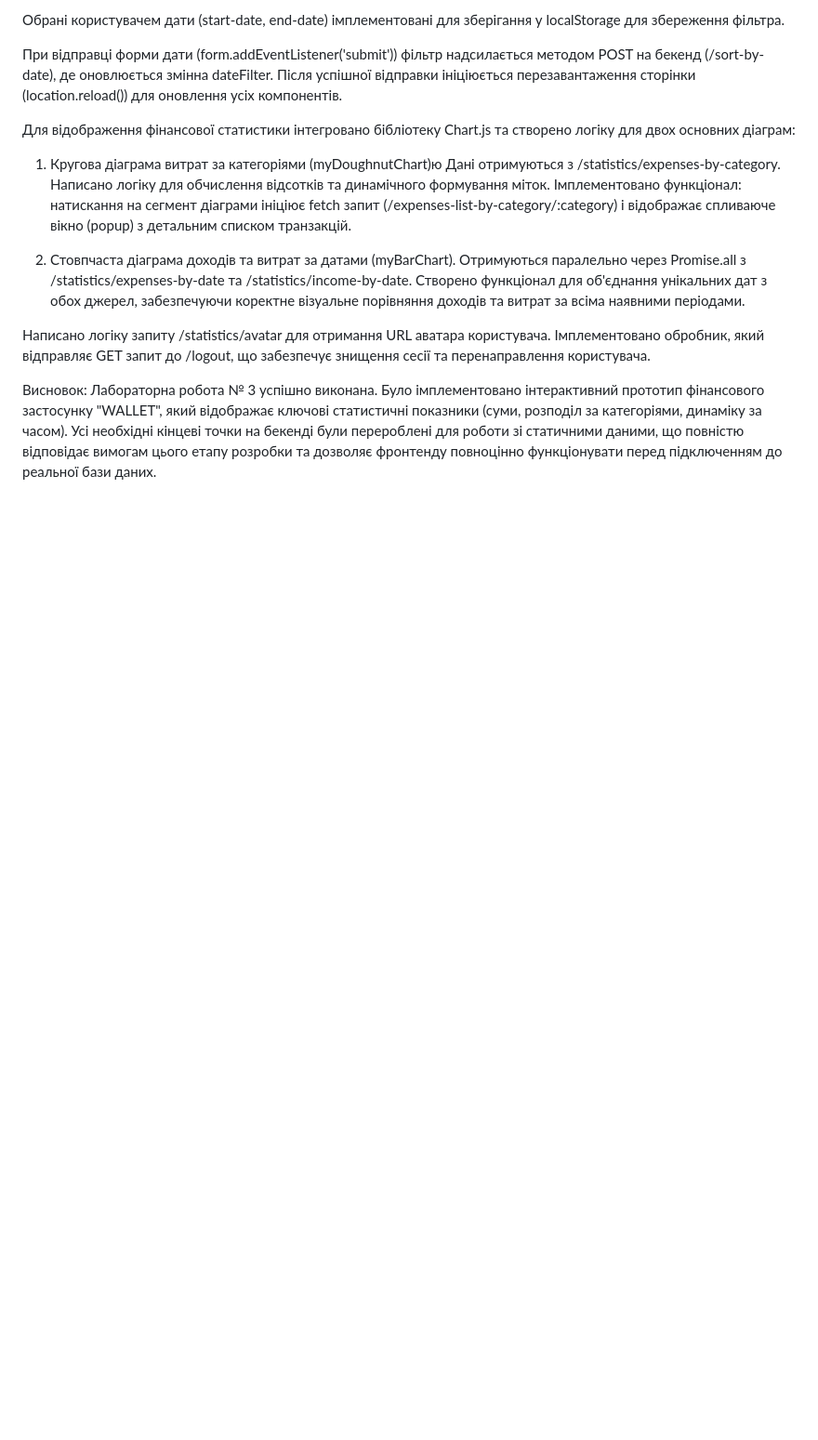
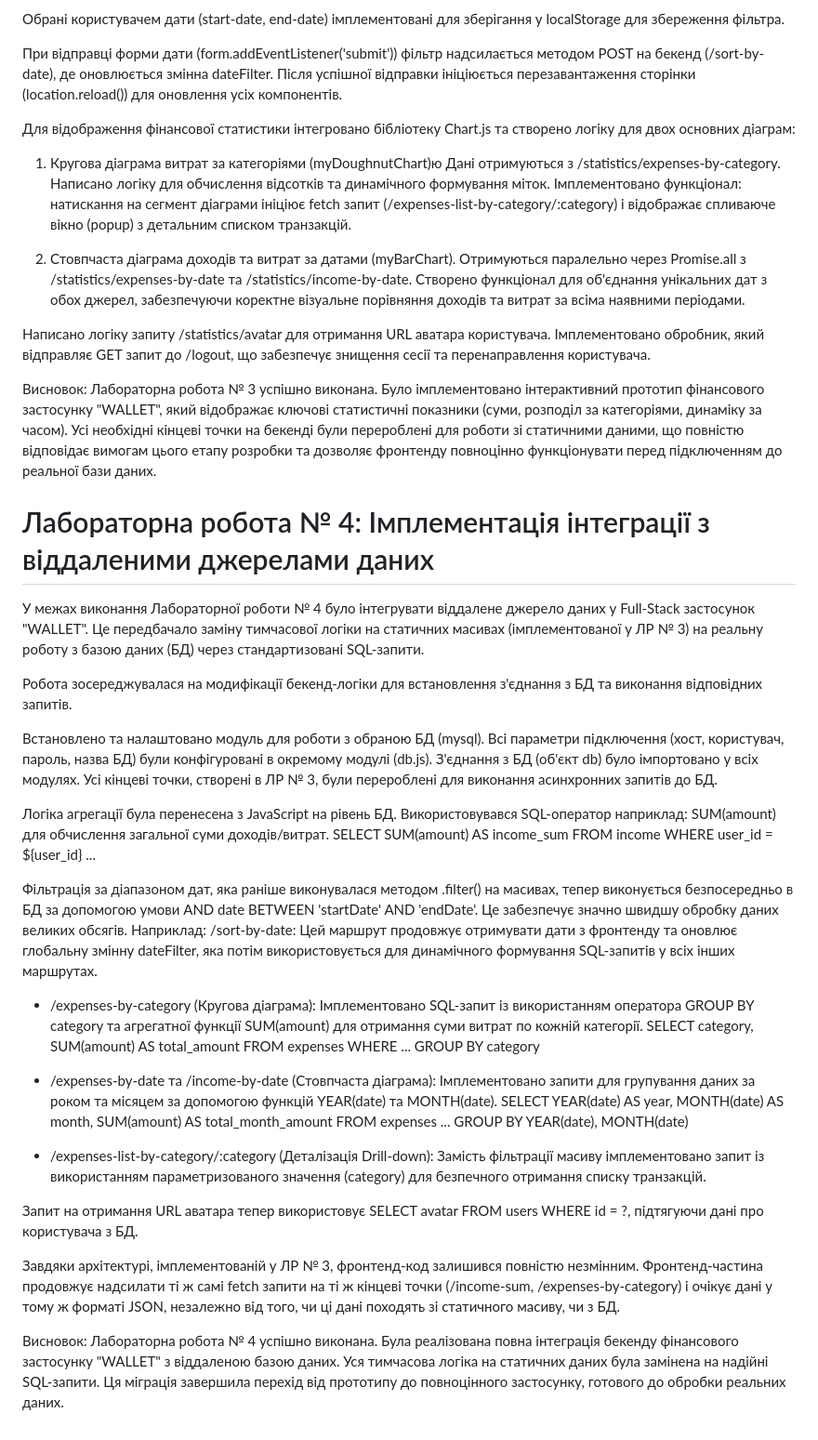
Before and after one commit to elisafrus/wallet, a Markdown page: README.md, the part around the change. Shown at 93% size. Drawn GitHub-style; blank space fills up the shorter version.

Commit message:
Додано інформацію про Лабораторну роботу № 4
Описано інтеграцію з віддаленим джерелом даних у фінансовому застосунку 'WALLET'. Включено деталі про модифікацію бекенд-логіки, налаштування підключення до БД та реалізацію SQL-запитів.

```diff
--- a/README.md
+++ b/README.md
@@ -149,3 +149,27 @@ users - expenses: Один користувач може мати багато
 Написано логіку запиту /statistics/avatar для отримання URL аватара користувача. Імплементовано обробник, який відправляє GET запит до /logout, що забезпечує знищення сесії та перенаправлення користувача.
 
 Висновок: Лабораторна робота № 3 успішно виконана. Було імплементовано інтерактивний прототип фінансового застосунку "WALLET", який відображає ключові статистичні показники (суми, розподіл за категоріями, динаміку за часом). Усі необхідні кінцеві точки на бекенді були перероблені для роботи зі статичними даними, що повністю відповідає вимогам цього етапу розробки та дозволяє фронтенду повноцінно функціонувати перед підключенням до реальної бази даних.
+
+# Лабораторна робота № 4: Імплементація інтеграції з віддаленими джерелами даних
+
+У межах виконання Лабораторної роботи № 4 було інтегрувати віддалене джерело даних у Full-Stack застосунок "WALLET". Це передбачало заміну тимчасової логіки на статичних масивах (імплементованої у ЛР № 3) на реальну роботу з базою даних (БД) через стандартизовані SQL-запити.
+
+Робота зосереджувалася на модифікації бекенд-логіки для встановлення з'єднання з БД та виконання відповідних запитів.
+
+Встановлено та налаштовано модуль для роботи з обраною БД (mysql). Всі параметри підключення (хост, користувач, пароль, назва БД) були конфігуровані в окремому модулі (db.js). З'єднання з БД (об'єкт db) було імпортовано у всіх модулях. Усі кінцеві точки, створені в ЛР № 3, були перероблені для виконання асинхронних запитів до БД.
+
+Логіка агрегації була перенесена з JavaScript на рівень БД. Використовувався SQL-оператор наприклад: SUM(amount) для обчислення загальної суми доходів/витрат. SELECT SUM(amount) AS income_sum FROM income WHERE user_id = ${user_id} ...
+
+Фільтрація за діапазоном дат, яка раніше виконувалася методом .filter() на масивах, тепер виконується безпосередньо в БД за допомогою умови AND date BETWEEN 'startDate' AND 'endDate'. Це забезпечує значно швидшу обробку даних великих обсягів. Наприклад: /sort-by-date: Цей маршрут продовжує отримувати дати з фронтенду та оновлює глобальну змінну dateFilter, яка потім використовується для динамічного формування SQL-запитів у всіх інших маршрутах.
+
+- /expenses-by-category (Кругова діаграма): Імплементовано SQL-запит із використанням оператора GROUP BY category та агрегатної функції SUM(amount) для отримання суми витрат по кожній категорії. SELECT category, SUM(amount) AS total_amount FROM expenses WHERE ... GROUP BY category
+
+- /expenses-by-date та /income-by-date (Стовпчаста діаграма): Імплементовано запити для групування даних за роком та місяцем за допомогою функцій YEAR(date) та MONTH(date). SELECT YEAR(date) AS year, MONTH(date) AS month, SUM(amount) AS total_month_amount FROM expenses ... GROUP BY YEAR(date), MONTH(date)
+
+- /expenses-list-by-category/:category (Деталізація Drill-down): Замість фільтрації масиву імплементовано запит із використанням параметризованого значення (category) для безпечного отримання списку транзакцій.
+
+Запит на отримання URL аватара тепер використовує SELECT avatar FROM users WHERE id = ?, підтягуючи дані про користувача з БД.
+
+Завдяки архітектурі, імплементованій у ЛР № 3, фронтенд-код залишився повністю незмінним. Фронтенд-частина продовжує надсилати ті ж самі fetch запити на ті ж кінцеві точки (/income-sum, /expenses-by-category) і очікує дані у тому ж форматі JSON, незалежно від того, чи ці дані походять зі статичного масиву, чи з БД.
+
+Висновок: Лабораторна робота № 4 успішно виконана. Була реалізована повна інтеграція бекенду фінансового застосунку "WALLET" з віддаленою базою даних. Уся тимчасова логіка на статичних даних була замінена на надійні SQL-запити. Ця міграція завершила перехід від прототипу до повноцінного застосунку, готового до обробки реальних даних.
```
